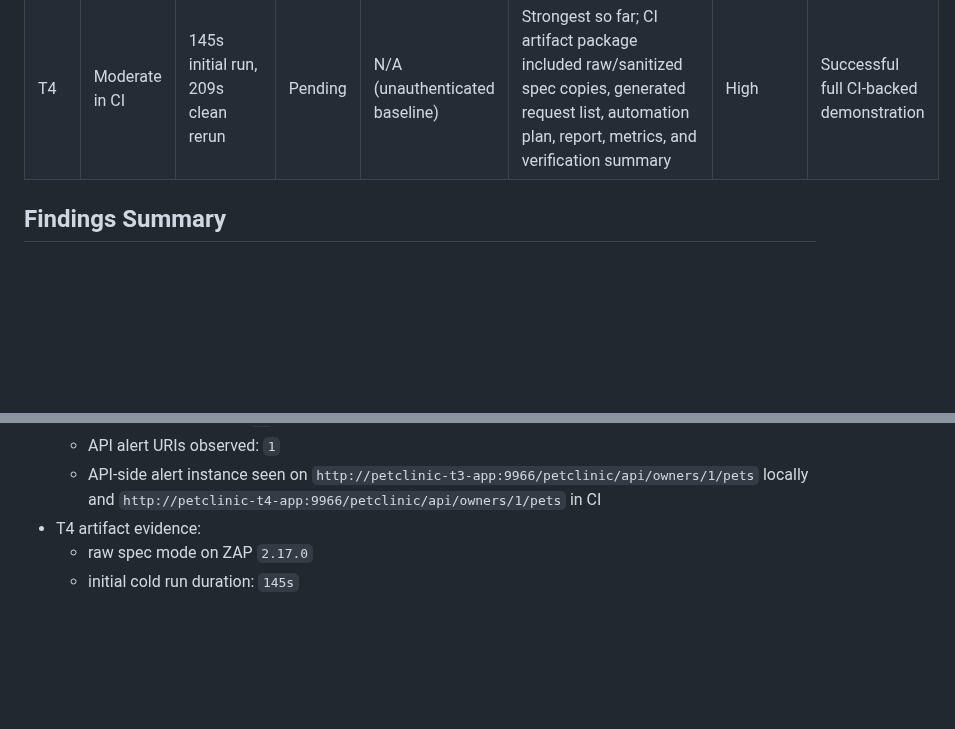
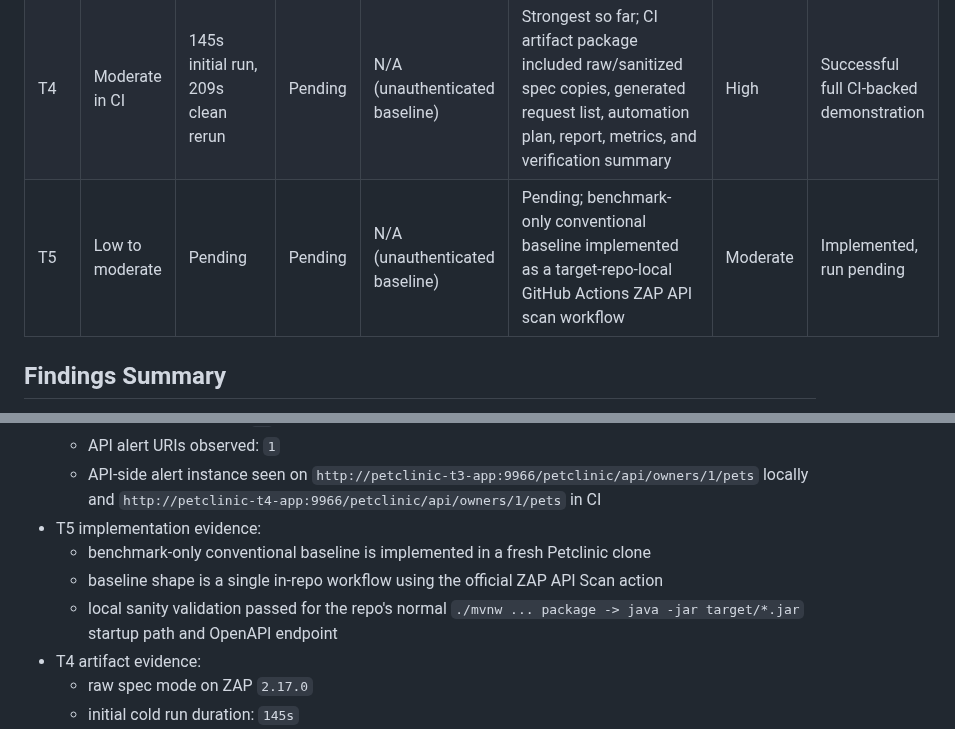
Before and after one commit to AlphaSudo/zerodast, a Markdown page: docs/benchmarks/spring-petclinic-rest.md, 2 parts joined by grey strips. Drawn GitHub-style; blank space fills up the shorter version.

```diff
--- a/docs/benchmarks/spring-petclinic-rest.md
+++ b/docs/benchmarks/spring-petclinic-rest.md
@@ -40,6 +40,7 @@
 | T2 | Low | ~243s with structured artifacts and summary output | Pending | N/A (unauthenticated baseline) | Moderate operationally, still low semantically; summary/metrics/report were generated cleanly but API alert URI count remained `0` | Low to moderate | Partial |
 | T3 | Moderate | ~400s with isolated app + scanner runtime and seeded API requests | Pending | N/A (unauthenticated baseline) | Moderate; API alert URI count improved from `0` to `1`, and API-seeded request coverage produced an additional API-side signal | Moderate to high | Partial but clearly better |
 | T4 | Moderate in CI | 145s initial run, 209s clean rerun | Pending | N/A (unauthenticated baseline) | Strongest so far; CI artifact package included raw/sanitized spec copies, generated request list, automation plan, report, metrics, and verification summary | High | Successful full CI-backed demonstration |
+| T5 | Low to moderate | Pending | Pending | N/A (unauthenticated baseline) | Pending; benchmark-only conventional baseline implemented as a target-repo-local GitHub Actions ZAP API scan workflow | Moderate | Implemented, run pending |
 
 ## Findings Summary
 - High-level result:
@@ -62,6 +63,10 @@
   - seeded request count: `15`
   - API alert URIs observed: `1`
   - API-side alert instance seen on `http://petclinic-t3-app:9966/petclinic/api/owners/1/pets` locally and `http://petclinic-t4-app:9966/petclinic/api/owners/1/pets` in CI
+- T5 implementation evidence:
+  - benchmark-only conventional baseline is implemented in a fresh Petclinic clone
+  - baseline shape is a single in-repo workflow using the official ZAP API Scan action
+  - local sanity validation passed for the repo's normal `./mvnw ... package -> java -jar target/*.jar` startup path and OpenAPI endpoint
 - T4 artifact evidence:
   - raw spec mode on ZAP `2.17.0`
   - initial cold run duration: `145s`
```
Also changed, not shown: docs/benchmarks/petclinic-t5-design.md (+16 -0 lines).
